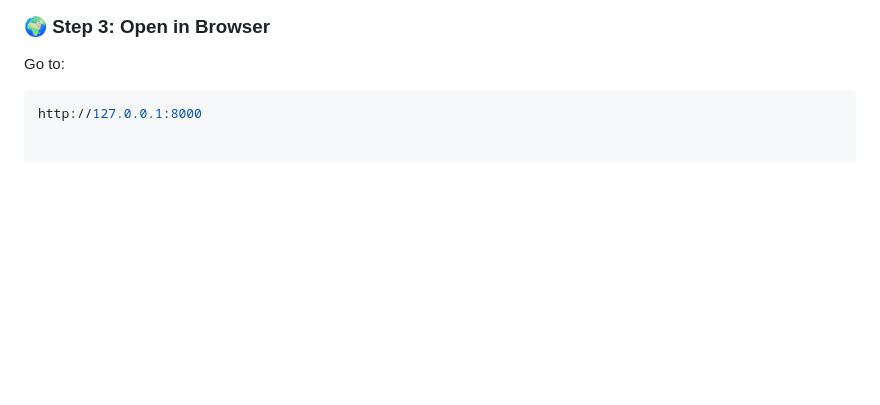
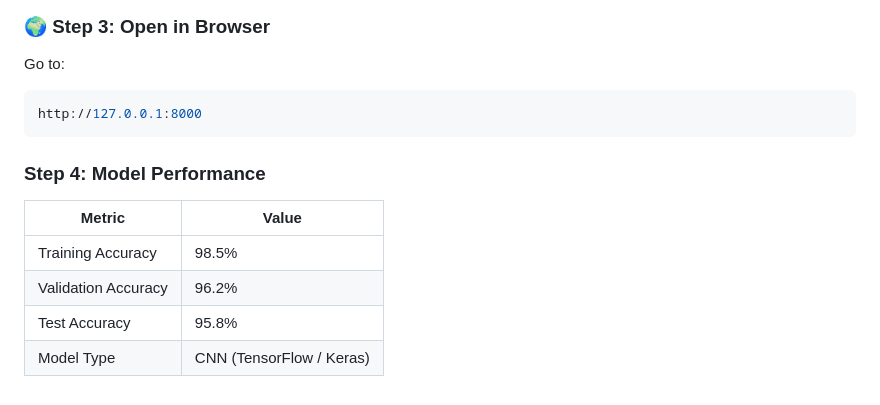
Before and after one commit to aliahmad552/brain_tumor_detection, a Markdown page: README.md, the part around the change. Drawn GitHub-style; blank space fills up the shorter version.

````diff
--- a/README.md
+++ b/README.md
@@ -88,3 +88,11 @@ uvicorn main:app --reload
 Go to:
 ```bash
 http://127.0.0.1:8000
+```
+### Step 4: Model Performance
+| Metric              | Value                    |
+| ------------------- | ------------------------ |
+| Training Accuracy   | 98.5%                    |
+| Validation Accuracy | 96.2%                    |
+| Test Accuracy       | 95.8%                    |
+| Model Type          | CNN (TensorFlow / Keras) |
````
